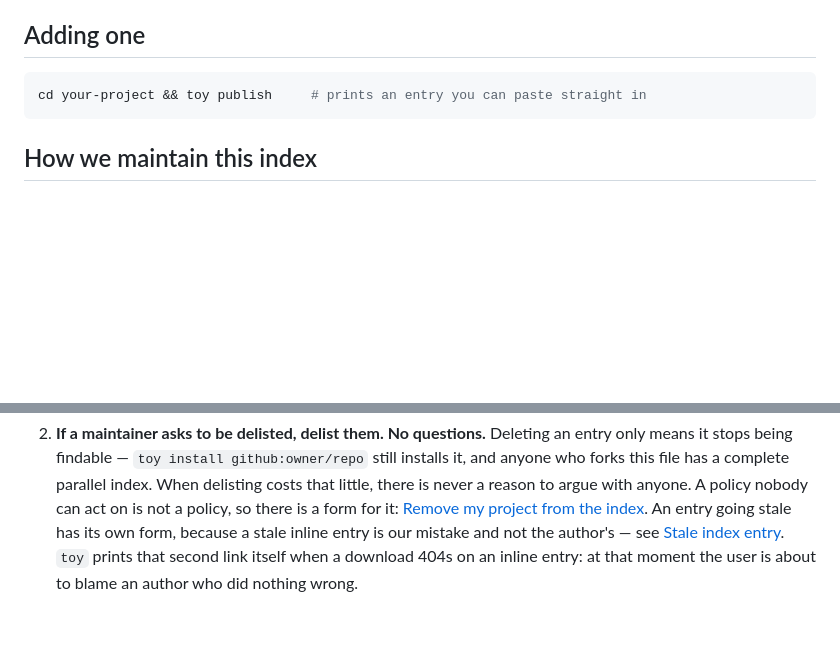
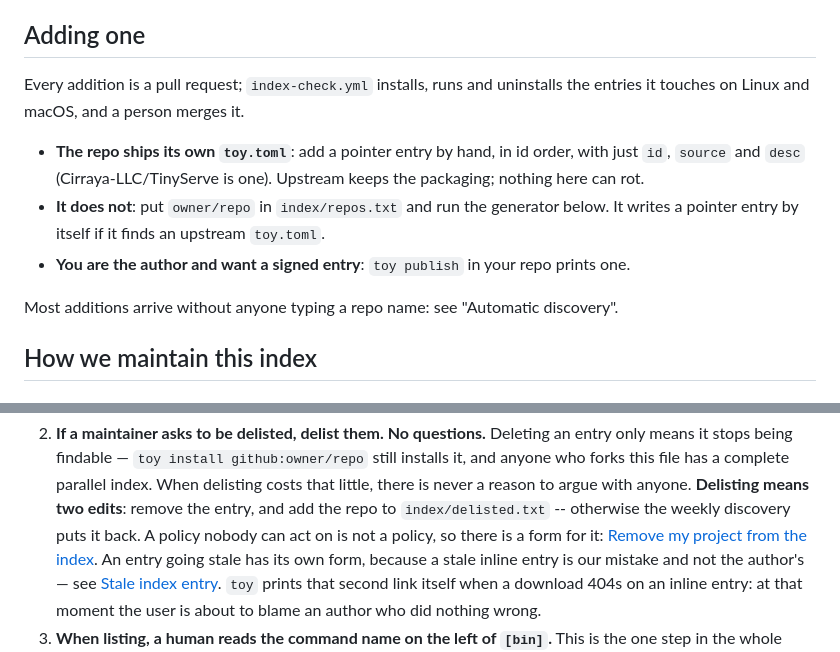
Before and after one commit to Cirraya-LLC/toy, a Markdown page: index/README.md, 2 parts joined by grey strips. Rendered like a GitHub page; blank space fills up the shorter version.

````diff
--- a/index/README.md
+++ b/index/README.md
@@ -49,9 +49,17 @@ fails it downgrades to "from …" and says why.
 
 ## Adding one
 
-```bash
-cd your-project && toy publish     # prints an entry you can paste straight in
-```
+Every addition is a pull request; `index-check.yml` installs, runs and uninstalls the
+entries it touches on Linux and macOS, and a person merges it.
+
+- **The repo ships its own `toy.toml`**: add a pointer entry by hand, in id order, with
+  just `id`, `source` and `desc` (Cirraya-LLC/TinyServe is one). Upstream keeps the
+  packaging; nothing here can rot.
+- **It does not**: put `owner/repo` in `index/repos.txt` and run the generator below. It
+  writes a pointer entry by itself if it finds an upstream `toy.toml`.
+- **You are the author and want a signed entry**: `toy publish` in your repo prints one.
+
+Most additions arrive without anyone typing a repo name: see "Automatic discovery".
 
 ## How we maintain this index
 
@@ -102,6 +166,8 @@ author has no idea we listed them. Therefore:
    entry only means it stops being findable — `toy install github:owner/repo` still
    installs it, and anyone who forks this file has a complete parallel index. When
    delisting costs that little, there is never a reason to argue with anyone.
+   **Delisting means two edits**: remove the entry, and add the repo to
+   `index/delisted.txt` -- otherwise the weekly discovery puts it back.
    A policy nobody can act on is not a policy, so there is a form for it:
    [Remove my project from the index](https://github.com/Cirraya-LLC/toy/issues/new?template=delist.yml).
    An entry going stale has its own form, because a stale inline entry is our
````
Also changed, not shown: other parts of index/README.md (+72 -61 lines), CONTRIBUTING.md (+9 -2 lines).
